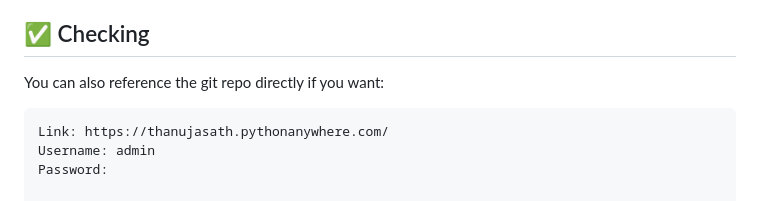
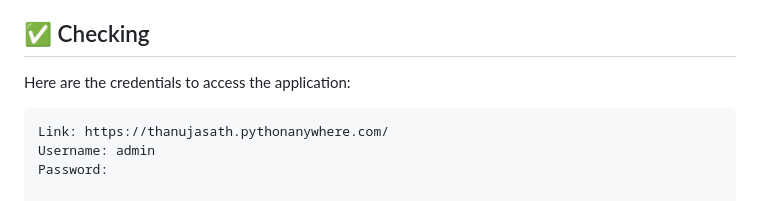
Before and after one commit to kudaliyanagethanuja/Attendance-Excel-Updater, a Markdown page: README.md, the part around the change. GitHub-like rendering.

````diff
--- a/README.md
+++ b/README.md
@@ -102,7 +102,7 @@ This interface ensures that users can upload, process, and download cleaned atte
 
 ## ✅ Checking
 
-You can also reference the git repo directly if you want:
+Here are the credentials to access the application:
 
 ```yaml
 Link: https://thanujasath.pythonanywhere.com/
````
